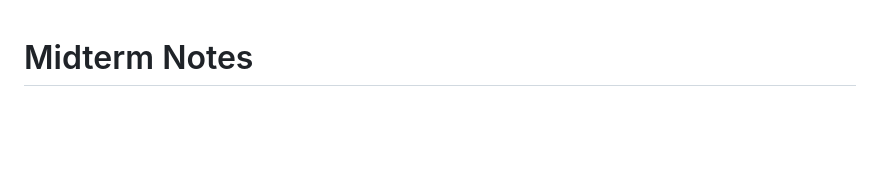
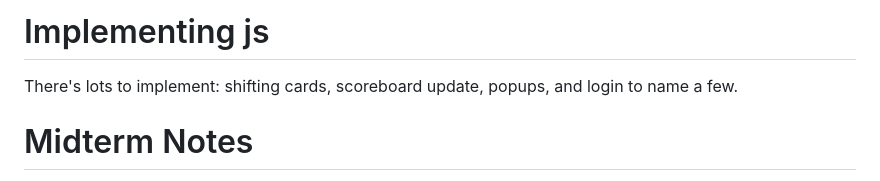
Before and after one commit to Tanman1712/startup, a Markdown page: README.md, the part around the change. Drawn GitHub-style; blank space fills up the shorter version.

Commit message:
right before implementing js

```diff
--- a/README.md
+++ b/README.md
@@ -1,3 +1,6 @@
+# Implementing js
+There's lots to implement: shifting cards, scoreboard update, popups, and login to name a few.
+
 # Midterm Notes
 For loading google fonts, I can use @import url('https://fonts.googleapis.com/css?family=Quicksand');
 Box model is margin, border, padding, content
```
